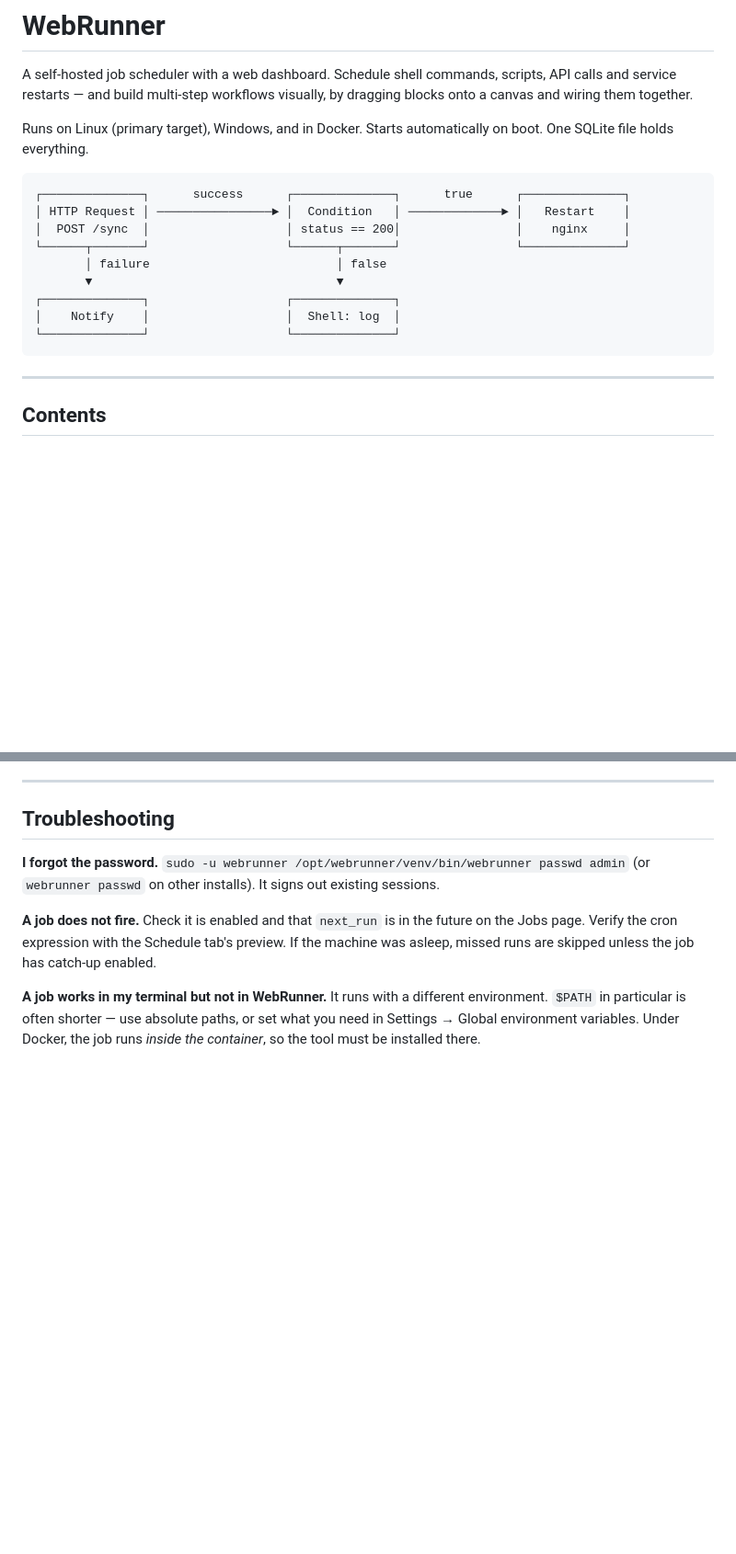
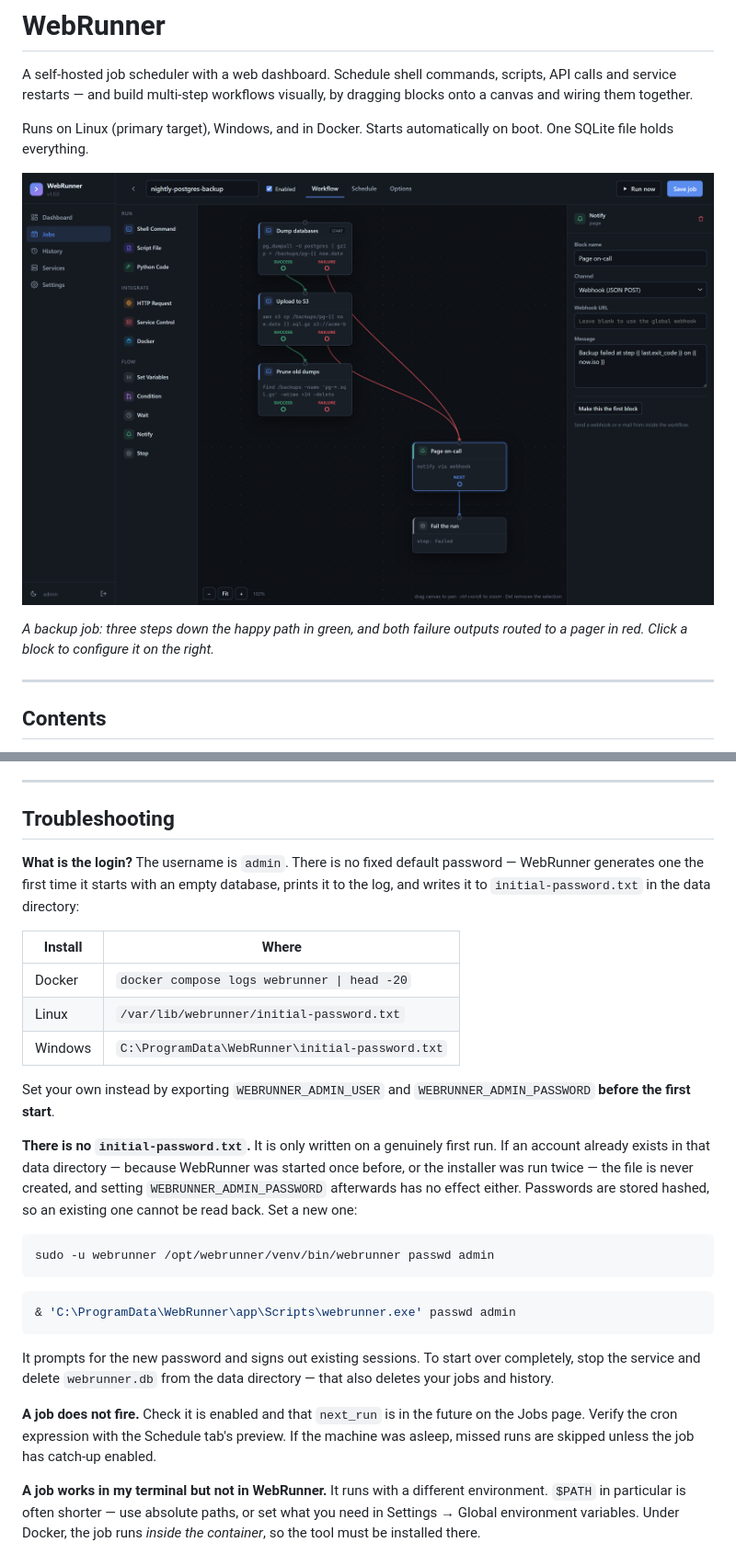
Before and after one commit to ZDStudios/WebRunner, a Markdown page: README.md, 2 parts joined by grey strips. Shown at 92% size. Drawn GitHub-style; pictures changed too: docs/images/job-editor.png (added); blank space fills up the shorter version.

````diff
--- a/README.md
+++ b/README.md
@@ -7,17 +7,10 @@ visually, by dragging blocks onto a canvas and wiring them together.
 Runs on Linux (primary target), Windows, and in Docker. Starts automatically on
 boot. One SQLite file holds everything.
 
-```
-┌──────────────┐      success      ┌──────────────┐      true      ┌──────────────┐
-│ HTTP Request │ ────────────────► │  Condition   │ ─────────────► │   Restart    │
-│  POST /sync  │                   │ status == 200│                │    nginx     │
-└──────┬───────┘                   └──────┬───────┘                └──────────────┘
-       │ failure                          │ false
-       ▼                                  ▼
-┌──────────────┐                   ┌──────────────┐
-│    Notify    │                   │  Shell: log  │
-└──────────────┘                   └──────────────┘
-```
+![The workflow editor](docs/images/job-editor.png)
+
+*A backup job: three steps down the happy path in green, and both failure
+outputs routed to a pager in red. Click a block to configure it on the right.*
 
 ---
 
@@ -444,9 +471,38 @@ What you should do:
 
 ## Troubleshooting
 
-**I forgot the password.**
-`sudo -u webrunner /opt/webrunner/venv/bin/webrunner passwd admin`
-(or `webrunner passwd` on other installs). It signs out existing sessions.
+**What is the login?** The username is `admin`. There is no fixed default
+password — WebRunner generates one the first time it starts with an empty
+database, prints it to the log, and writes it to `initial-password.txt` in the
+data directory:
+
+| Install | Where |
+|---|---|
+| Docker | `docker compose logs webrunner \| head -20` |
+| Linux | `/var/lib/webrunner/initial-password.txt` |
+| Windows | `C:\ProgramData\WebRunner\initial-password.txt` |
+
+Set your own instead by exporting `WEBRUNNER_ADMIN_USER` and
+`WEBRUNNER_ADMIN_PASSWORD` **before the first start**.
+
+**There is no `initial-password.txt`.** It is only written on a genuinely first
+run. If an account already exists in that data directory — because WebRunner
+was started once before, or the installer was run twice — the file is never
+created, and setting `WEBRUNNER_ADMIN_PASSWORD` afterwards has no effect
+either. Passwords are stored hashed, so an existing one cannot be read back.
+Set a new one:
+
+```bash
+sudo -u webrunner /opt/webrunner/venv/bin/webrunner passwd admin
+```
+
+```powershell
+& 'C:\ProgramData\WebRunner\app\Scripts\webrunner.exe' passwd admin
+```
+
+It prompts for the new password and signs out existing sessions. To start over
+completely, stop the service and delete `webrunner.db` from the data directory —
+that also deletes your jobs and history.
 
 **A job does not fire.** Check it is enabled and that `next_run` is in the
 future on the Jobs page. Verify the cron expression with the Schedule tab's
````
Also changed, not shown: other parts of README.md (+34 -0 lines), docs/images/dashboard.png (added), docs/images/editor-schedule.png (added), docs/images/jobs-list.png (added), docs/images/run-history.png (added), docs/images/run-output.png (added), 4 other files.
